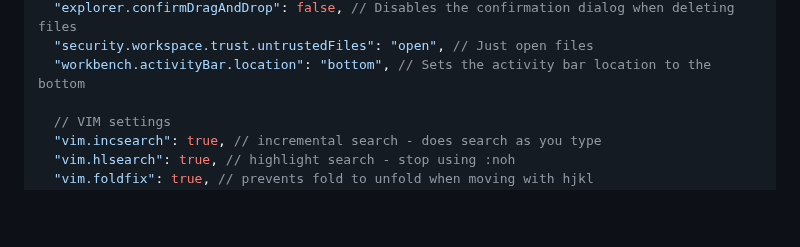
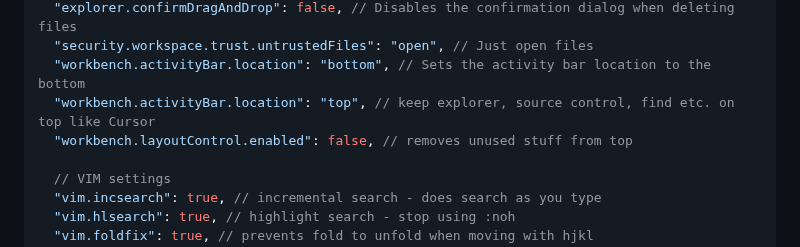
Before and after one commit to shamsch/docs, a Markdown page: md/vscode.md, the part around the change. Drawn GitHub-style; blank space fills up the shorter version.

```diff
--- a/md/vscode.md
+++ b/md/vscode.md
@@ -111,6 +111,8 @@ This outlines list of useful shortcuts in VS Code, `settings.json`, and `keybind
   "explorer.confirmDragAndDrop": false, // Disables the confirmation dialog when deleting files
   "security.workspace.trust.untrustedFiles": "open", // Just open files
   "workbench.activityBar.location": "bottom", // Sets the activity bar location to the bottom
+  "workbench.activityBar.location": "top", // keep explorer, source control, find etc. on top like Cursor
+  "workbench.layoutControl.enabled": false, // removes unused stuff from top
 
   // VIM settings
   "vim.incsearch": true, // incremental search - does search as you type
```
